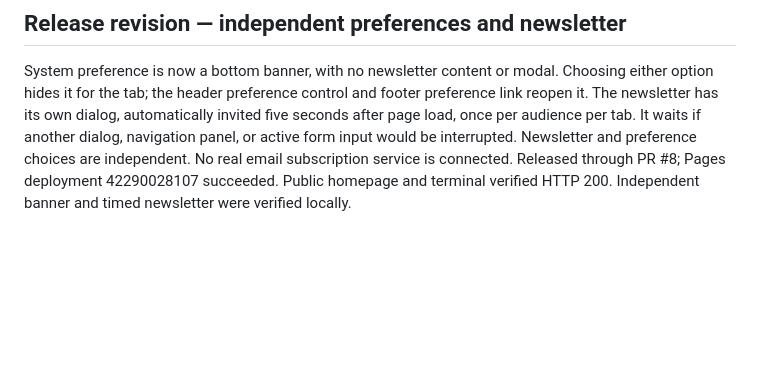
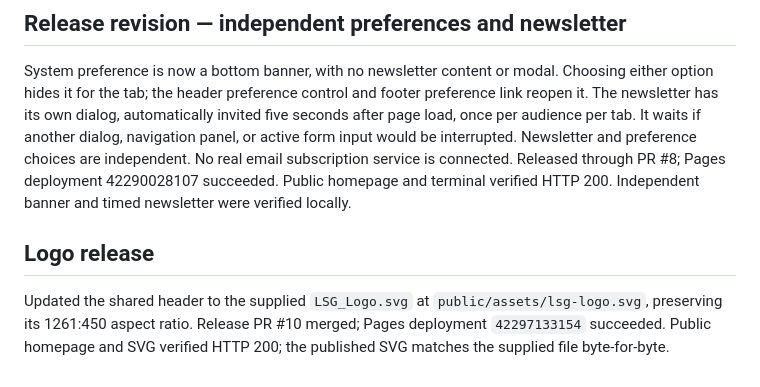
Before and after one commit to Legacy-Systems-Global/website, a Markdown page: STATUS.md, the part around the change. Rendered like a GitHub page; blank space fills up the shorter version.

Commit message:
Record verified production logo release

```diff
--- a/STATUS.md
+++ b/STATUS.md
@@ -53,3 +53,7 @@ The operating-system index and five internal destinations now share an MS-DOS-st
 ## Release revision — independent preferences and newsletter
 
 System preference is now a bottom banner, with no newsletter content or modal. Choosing either option hides it for the tab; the header preference control and footer preference link reopen it. The newsletter has its own dialog, automatically invited five seconds after page load, once per audience per tab. It waits if another dialog, navigation panel, or active form input would be interrupted. Newsletter and preference choices are independent. No real email subscription service is connected. Released through PR #8; Pages deployment 42290028107 succeeded. Public homepage and terminal verified HTTP 200. Independent banner and timed newsletter were verified locally.
+
+## Logo release
+
+Updated the shared header to the supplied `LSG_Logo.svg` at `public/assets/lsg-logo.svg`, preserving its 1261:450 aspect ratio. Release PR #10 merged; Pages deployment `42297133154` succeeded. Public homepage and SVG verified HTTP 200; the published SVG matches the supplied file byte-for-byte.
```
